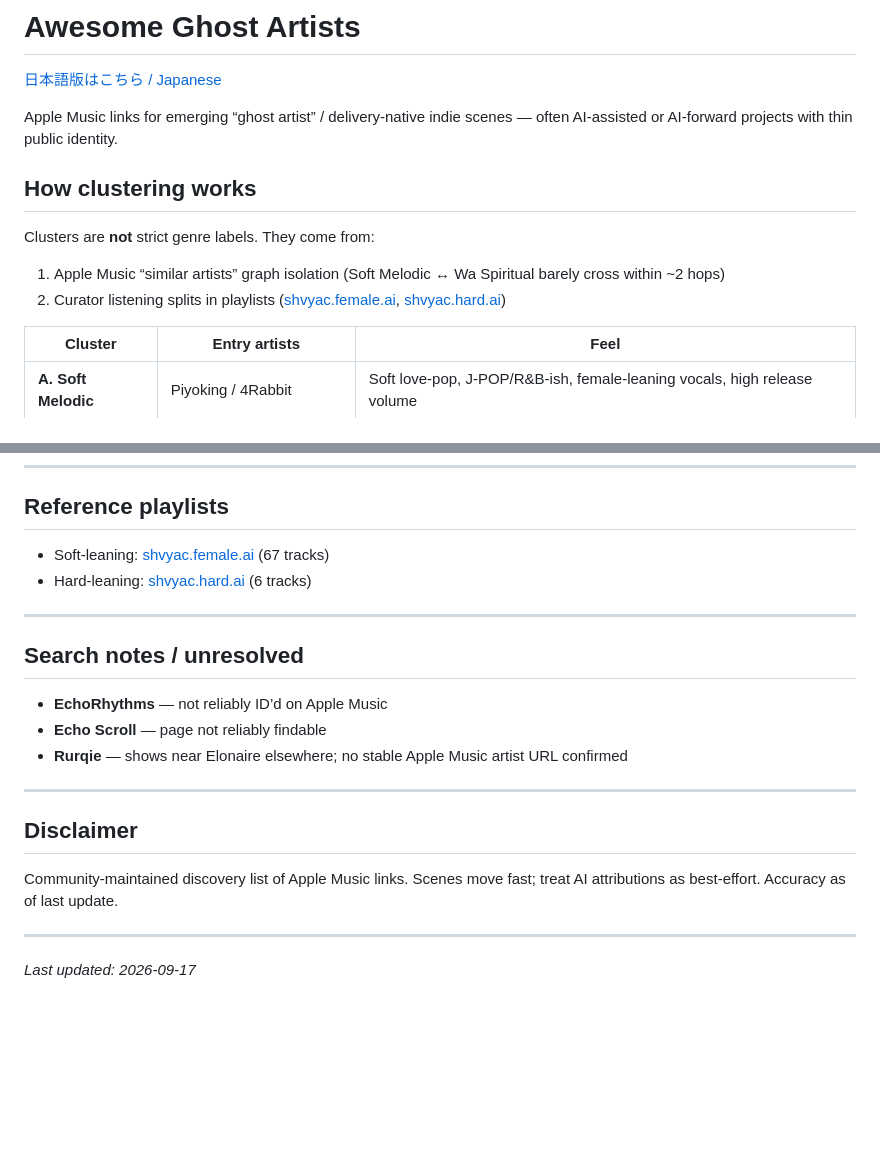
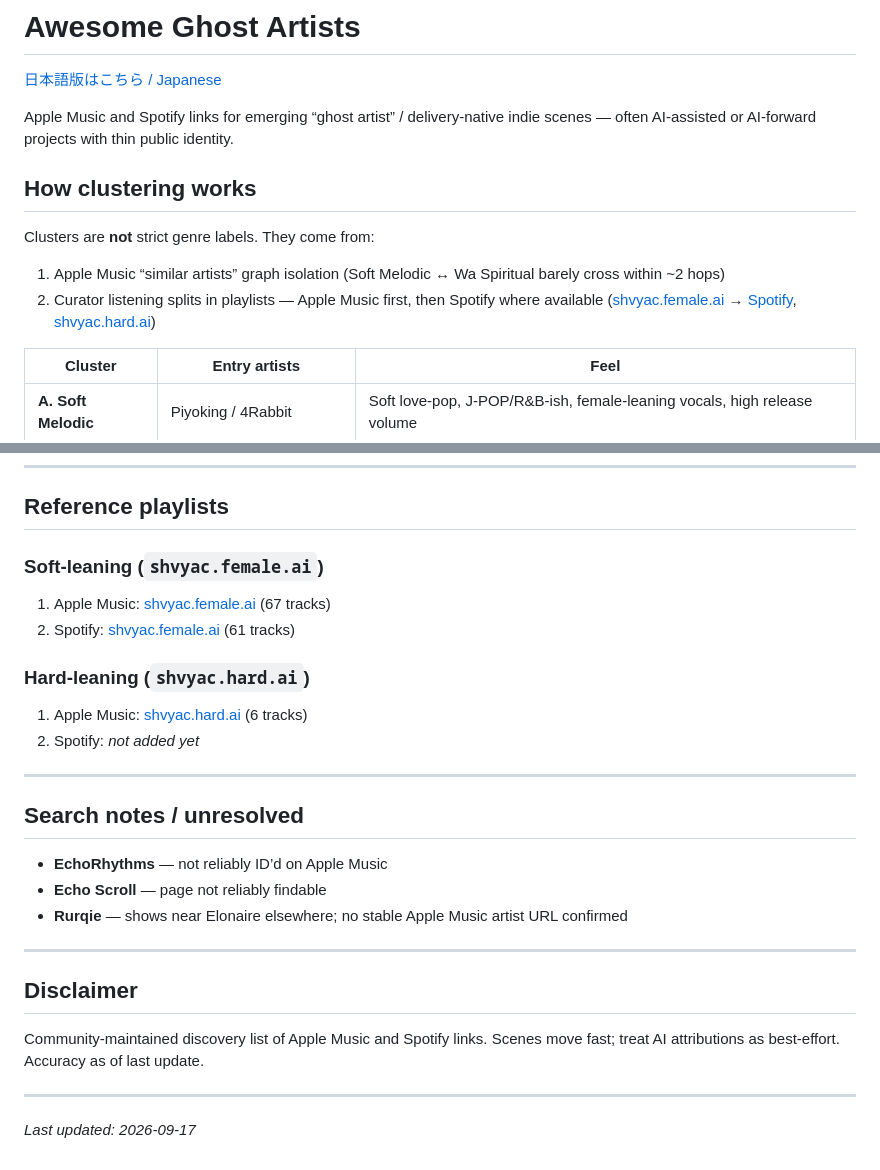
Before and after one commit to shvyac/awesome-ghost-artists, a Markdown page: README.md, 2 parts joined by grey strips. GitHub-like rendering; blank space fills up the shorter version.

```diff
--- a/README.md
+++ b/README.md
@@ -2,14 +2,14 @@
 
 [日本語版はこちら / Japanese](README.ja.md)
 
-Apple Music links for emerging “ghost artist” / delivery-native indie scenes — often AI-assisted or AI-forward projects with thin public identity.
+Apple Music and Spotify links for emerging “ghost artist” / delivery-native indie scenes — often AI-assisted or AI-forward projects with thin public identity.
 
 ## How clustering works
 
 Clusters are **not** strict genre labels. They come from:
 
 1. Apple Music “similar artists” graph isolation (Soft Melodic ↔ Wa Spiritual barely cross within ~2 hops)
-2. Curator listening splits in playlists ([shvyac.female.ai](https://music.apple.com/jp/playlist/shvyac-female-ai/pl.u-ZmblKjaczA1oGB), [shvyac.hard.ai](https://music.apple.com/jp/playlist/shvyac-hard-ai/pl.u-PDb4o6VukaG9Xq))
+2. Curator listening splits in playlists — Apple Music first, then Spotify where available ([shvyac.female.ai](https://music.apple.com/jp/playlist/shvyac-female-ai/pl.u-ZmblKjaczA1oGB) → [Spotify](https://open.spotify.com/playlist/3I8vRt3wJHYR9Ze86gIoyW), [shvyac.hard.ai](https://music.apple.com/jp/playlist/shvyac-hard-ai/pl.u-PDb4o6VukaG9Xq))
 
 | Cluster | Entry artists | Feel |
 | --- | --- | --- |
@@ -135,8 +135,13 @@ Apply alongside A/B/C when known:
 
 ## Reference playlists
 
-- Soft-leaning: [shvyac.female.ai](https://music.apple.com/jp/playlist/shvyac-female-ai/pl.u-ZmblKjaczA1oGB) (67 tracks)
-- Hard-leaning: [shvyac.hard.ai](https://music.apple.com/jp/playlist/shvyac-hard-ai/pl.u-PDb4o6VukaG9Xq) (6 tracks)
+### Soft-leaning (`shvyac.female.ai`)
+1. Apple Music: [shvyac.female.ai](https://music.apple.com/jp/playlist/shvyac-female-ai/pl.u-ZmblKjaczA1oGB) (67 tracks)
+2. Spotify: [shvyac.female.ai](https://open.spotify.com/playlist/3I8vRt3wJHYR9Ze86gIoyW) (61 tracks)
+
+### Hard-leaning (`shvyac.hard.ai`)
+1. Apple Music: [shvyac.hard.ai](https://music.apple.com/jp/playlist/shvyac-hard-ai/pl.u-PDb4o6VukaG9Xq) (6 tracks)
+2. Spotify: _not added yet_
 
 ---
 
@@ -150,7 +155,7 @@ Apply alongside A/B/C when known:
 
 ## Disclaimer
 
-Community-maintained discovery list of Apple Music links. Scenes move fast; treat AI attributions as best-effort. Accuracy as of last update.
+Community-maintained discovery list of Apple Music and Spotify links. Scenes move fast; treat AI attributions as best-effort. Accuracy as of last update.
 
 ---
 
```
Also changed, not shown: README.ja.md (+10 -5 lines).
